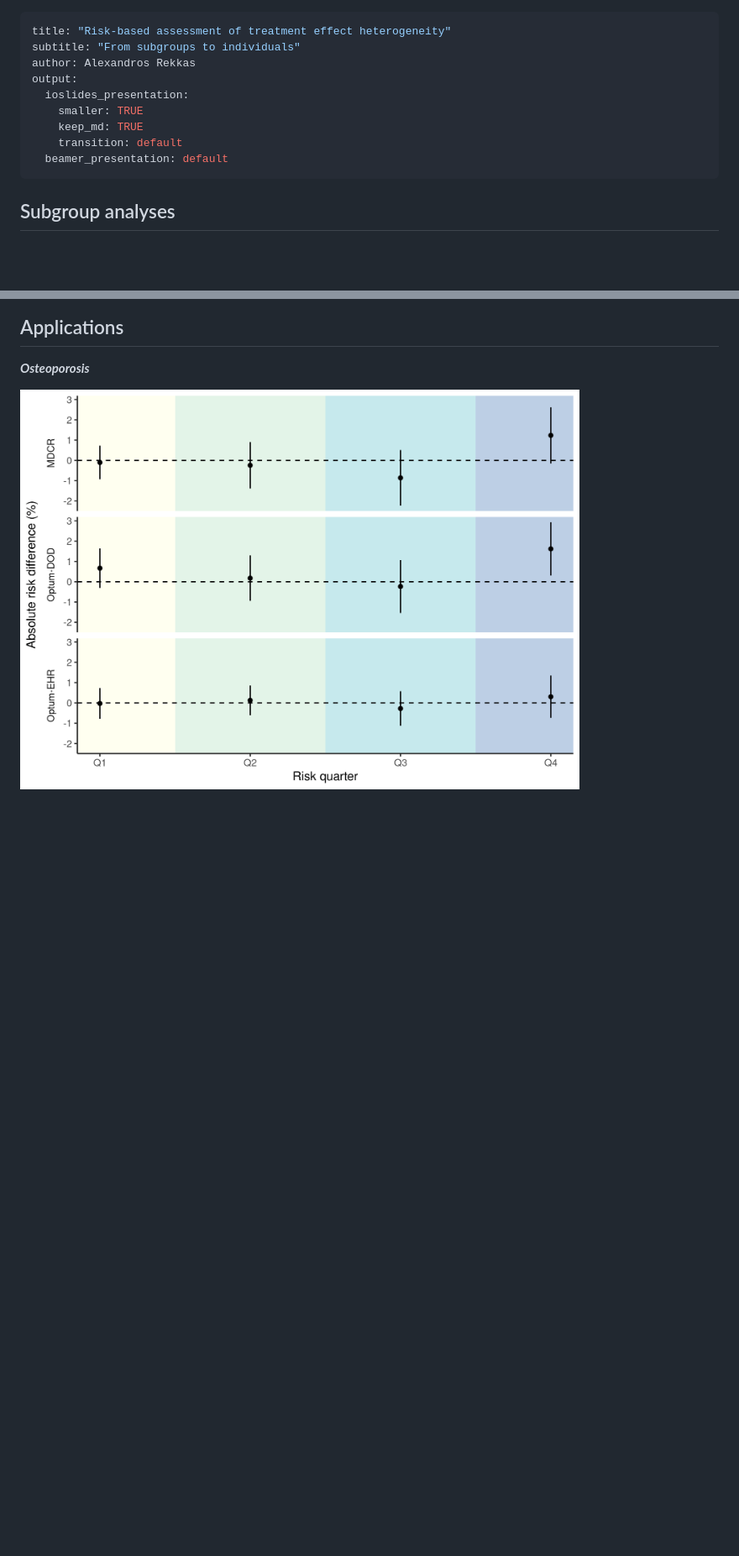
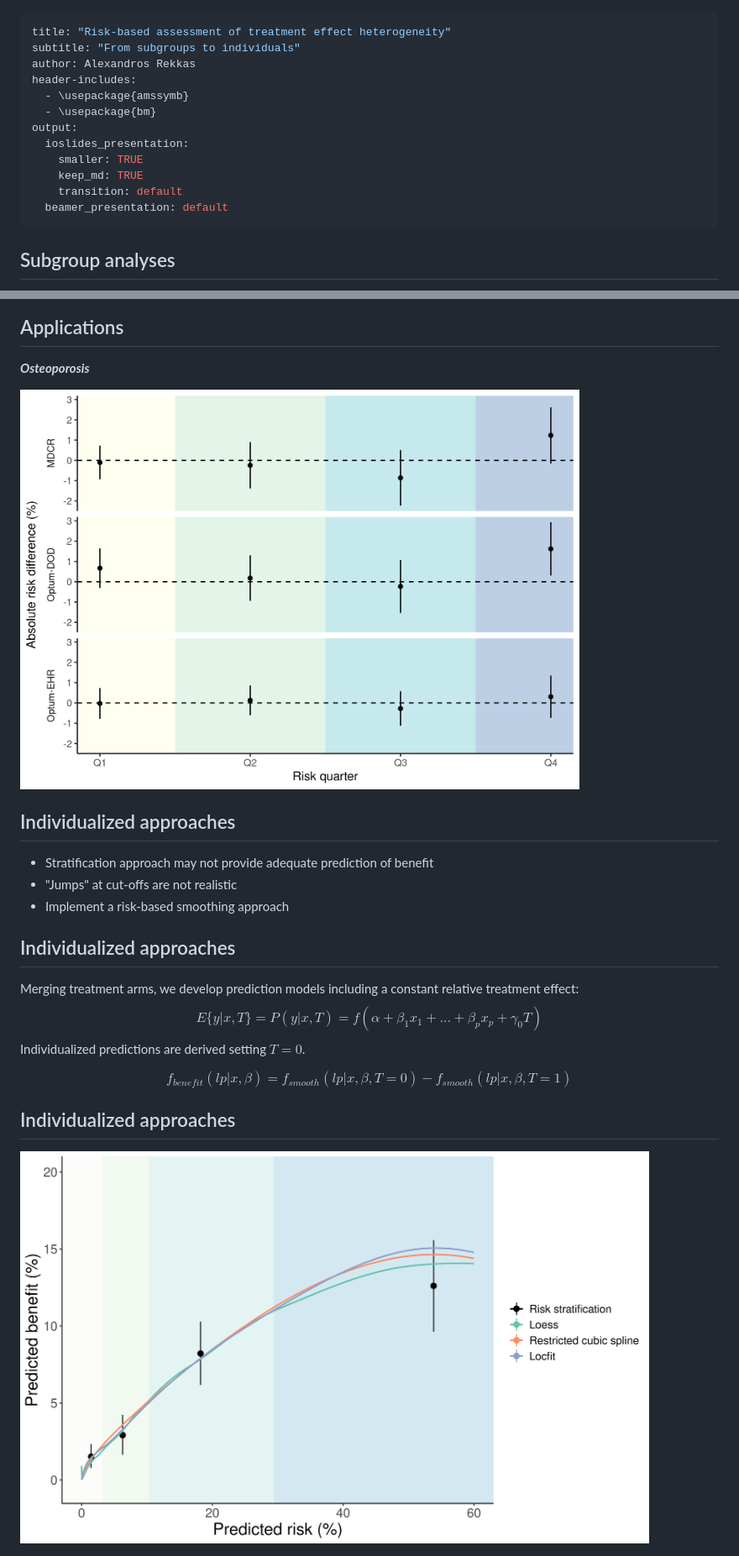
Before and after one commit to rekkasA/DepartmentMeeting, a Markdown page: Presentation.md, 2 parts joined by grey strips. Shown: that part at 84% size. GitHub-like rendering; pictures changed too: smooth.png (added); blank space fills up the shorter version.

Commit message:
first version of slides

```diff
--- a/Presentation.md
+++ b/Presentation.md
@@ -2,6 +2,9 @@
 title: "Risk-based assessment of treatment effect heterogeneity"
 subtitle: "From subgroups to individuals"
 author: Alexandros Rekkas
+header-includes:
+  - \usepackage{amssymb}
+  - \usepackage{bm}
 output:
   ioslides_presentation:
     smaller: TRUE
@@ -13,11 +16,11 @@ output:
 
 
 
-<!-- <style type="text/css"> -->
-<!-- slides > slide:not(.nobackground):after { -->
-<!--   content: ''; -->
-<!-- } -->
-<!-- </style> -->
+<style type="text/css">
+slides > slide:not(.nobackground):after {
+  content: '';
+}
+</style>
 
 <style>
 div.footnotes {
@@ -144,3 +147,24 @@ $$ T_{optimal} = argmax_TE\big\{ E \{ y|x_1,\dots,x_p,T(x_1,\dots,x_p) \} \big\}
 ***Osteoporosis***
 
 <img src="plotAbsoluteHip.png" width="80%" style="display: block; margin: auto;" />
+
+
+
+## Individualized approaches
+
+* Stratification approach may not provide adequate prediction of benefit
+* "Jumps" at cut-offs are not realistic
+* Implement a risk-based smoothing approach
+
+
+
+
+## Individualized approaches
+Merging treatment arms, we develop prediction models including a constant relative treatment effect:
+$$E\{y| x,T\} = P(y| x, T) = f(\alpha+\beta_1x_1+\dots+\beta_px_p+\gamma_0 T)$$
+Individualized predictions are derived setting $T=0$.
+
+$$ f_{benefit}(lp | x, \beta) = f_{smooth}(lp | x, \beta,T=0) - f_{smooth}(lp | x, \beta, T=1) $$
+
+## Individualized approaches
+<img src="smooth.png" width="90%" style="display: block; margin: auto;" />
```
Also changed, not shown: other parts of Presentation.md (+2 -2 lines), 4 other files.
